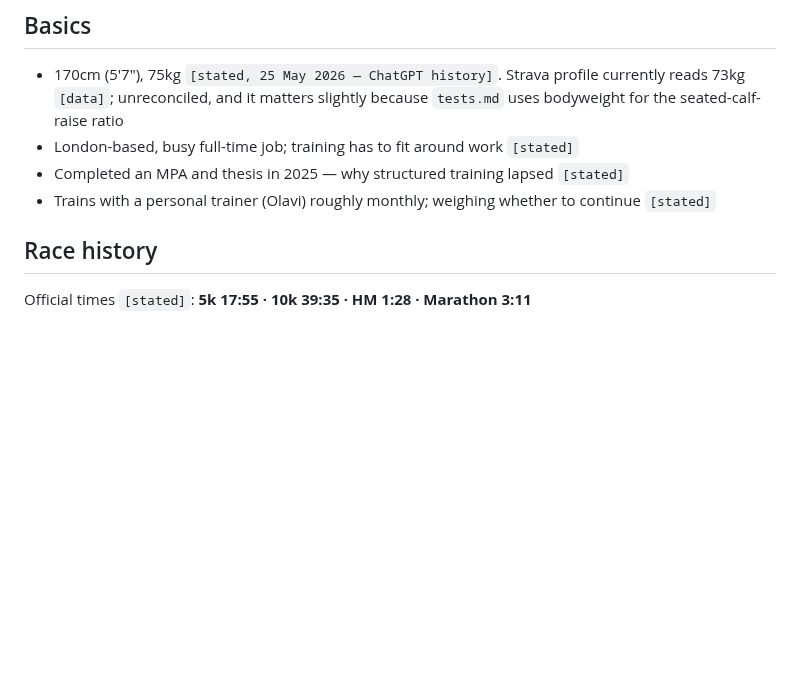
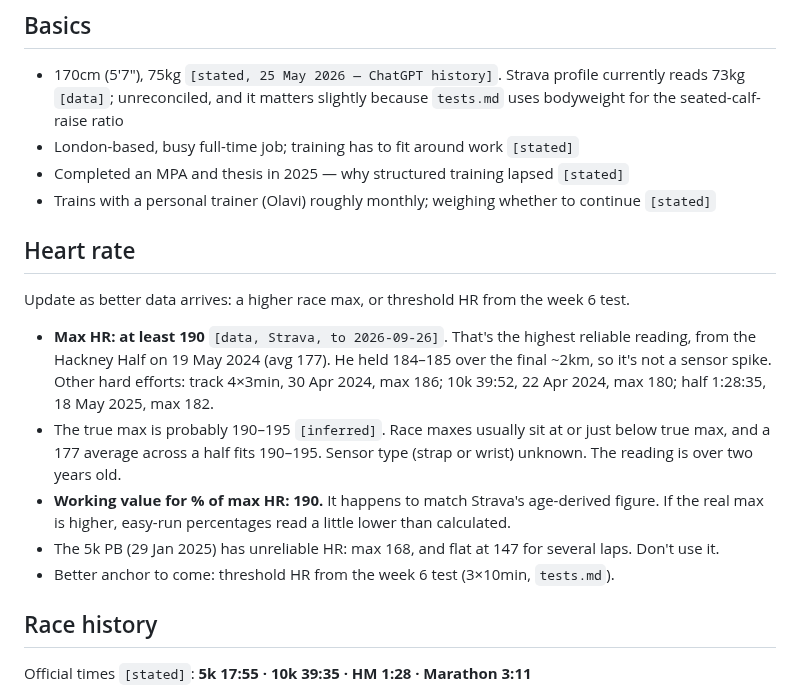
Before and after one commit to strachcity/olavibot, a Markdown page: wiki/athlete.md, the part around the change. GitHub-like rendering; blank space fills up the shorter version.

Commit message:
ingest: max HR from Strava race efforts
Co-Authored-By: Claude Opus 5.5 <noreply@anthropic.com>
Claude-Session: https://claude.ai/code/session_01LQ1CUbJk6NMkEF42F8WuYC

```diff
--- a/wiki/athlete.md
+++ b/wiki/athlete.md
@@ -9,6 +9,22 @@ Stable facts about Jack as an athlete. Changes slowly. Session-level detail goes
 - London-based, busy full-time job; training has to fit around work `[stated]`
 - Completed an MPA and thesis in 2025 — why structured training lapsed `[stated]`
 - Trains with a personal trainer (Olavi) roughly monthly; weighing whether to continue `[stated]`
+
+## Heart rate
+Update as better data arrives: a higher race max, or threshold HR from the week 6 test.
+
+- **Max HR: at least 190** `[data, Strava, to 2026-09-26]`. That's the highest reliable reading,
+  from the Hackney Half on 19 May 2024 (avg 177). He held 184–185 over the final ~2km, so it's
+  not a sensor spike. Other hard efforts: track 4×3min, 30 Apr 2024, max 186; 10k 39:52, 22 Apr
+  2024, max 180; half 1:28:35, 18 May 2025, max 182.
+- The true max is probably 190–195 `[inferred]`. Race maxes usually sit at or just below true
+  max, and a 177 average across a half fits 190–195. Sensor type (strap or wrist) unknown. The
+  reading is over two years old.
+- **Working value for % of max HR: 190.** It happens to match Strava's age-derived figure.
+  If the real max is higher, easy-run percentages read a little lower than calculated.
+- The 5k PB (29 Jan 2025) has unreliable HR: max 168, and flat at 147 for several laps. Don't
+  use it.
+- Better anchor to come: threshold HR from the week 6 test (3×10min, `tests.md`).
 
 ## Race history
 
```
Also changed, not shown: wiki/log.md (+7 -0 lines).
